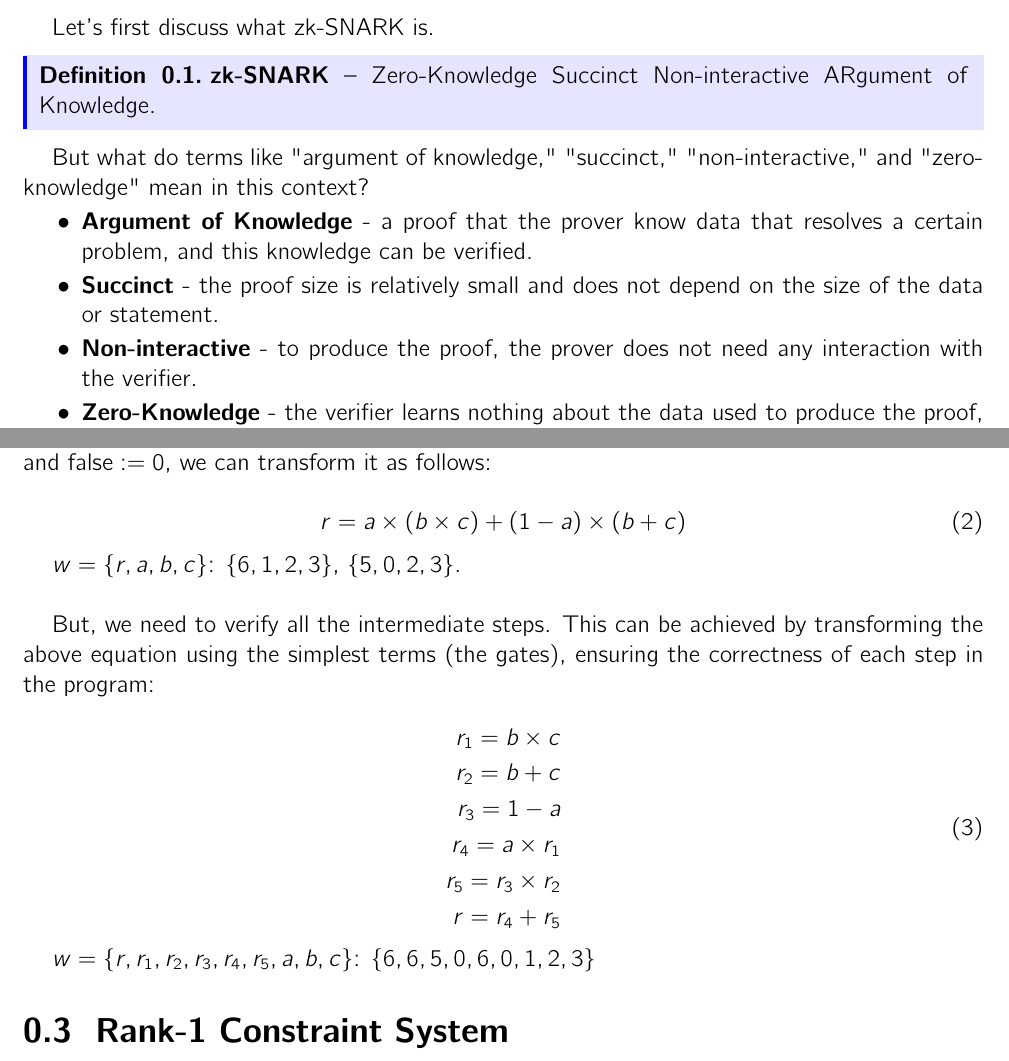
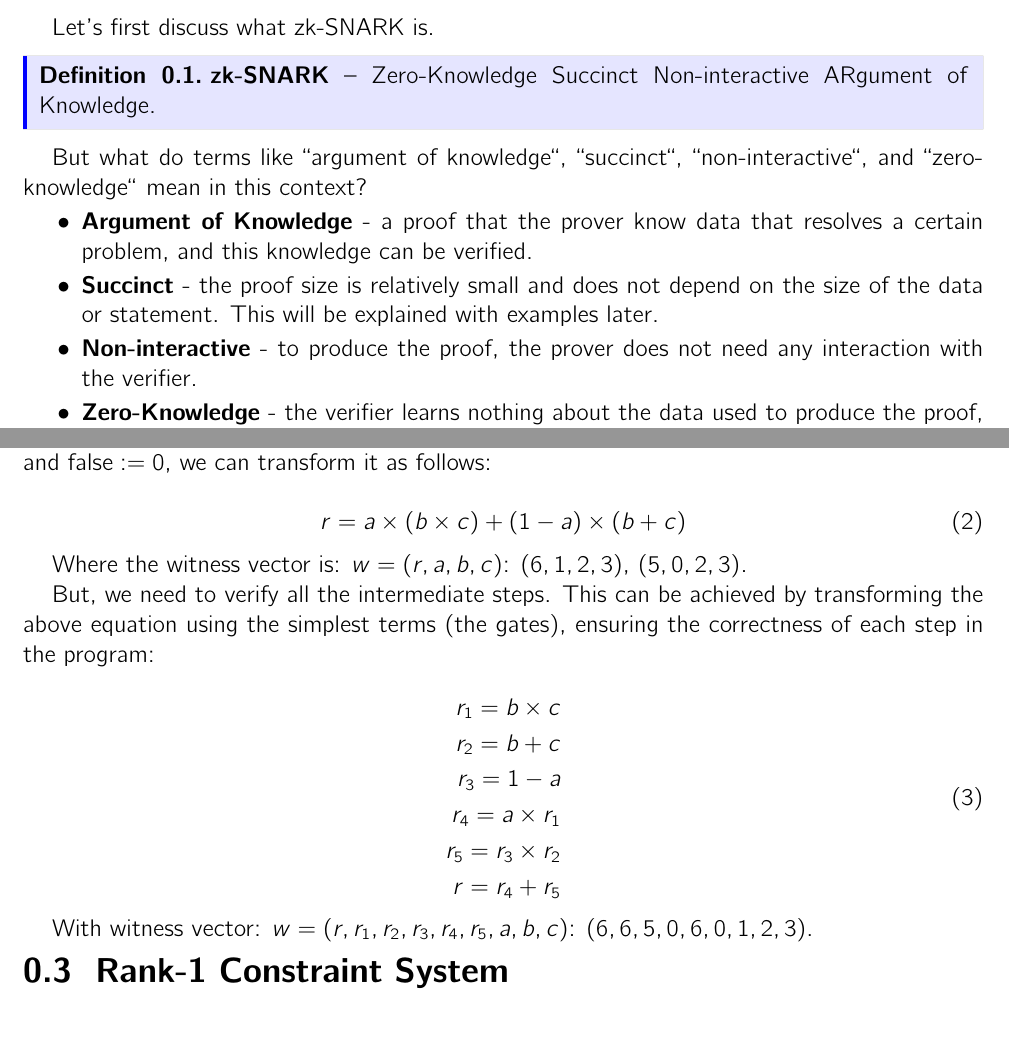
Before and after one commit to ZKDL-Camp/lectures-tex, a LaTeX document (lectures/zksnark.tex): two parts of pages 1 and 3 of 3, joined at a grey line, cut so that both start at the same text. The pictures show the PDF file lectures/zksnark.pdf that the author committed with the source.

Commit message:
Resolve comments

```diff
--- a/lectures/zksnark.tex
+++ b/lectures/zksnark.tex
@@ -10,14 +10,14 @@ Let's first discuss what zk-SNARK is.
     \textbf{zk-SNARK} – Zero-Knowledge Succinct Non-interactive ARgument of Knowledge.
 \end{definition}
 
-But what do terms like "argument of knowledge," "succinct," "non-interactive," and
-"zero-knowledge" mean in this context?
+But what do terms like ``argument of knowledge``, ``succinct``, ``non-interactive``, and
+``zero-knowledge`` mean in this context?
 
 \begin{itemize}
     \item \textbf{Argument of Knowledge} - a proof that the prover know data that resolves a certain
     problem, and this knowledge can be verified.
     \item \textbf{Succinct} - the proof size is relatively small and does not depend on the size of
-    the data or statement.
+    the data or statement. This will be explained with examples later.
     \item \textbf{Non-interactive} - to produce the proof, the prover does not need any interaction
     with the verifier.
     \item \textbf{Zero-Knowledge} - the verifier learns nothing about the data used to produce the
@@ -211,7 +211,7 @@ circuits.
 
 Very simple program with a multiplication.
 
-\begin{lstlisting}[numbers=none]
+\begin{lstlisting}[language=C,numbers=none]
     return a * b
 \end{lstlisting}
 
@@ -221,10 +221,10 @@ This can be represented as a circuit with only one gate:
     r = a \times b
 \end{equation}
 
-The witness vector (solution vector) is $w = \{r, a, b\}$, for example: $\{6, 2, 3\}$. We
+The witness vector (solution vector) is $w = (r, a, b)$, for example: $(6, 2, 3)$. We
 assume that the $a$ and $b$ are input values.
 
-We can think of the "=" in the gate as an assertion, meaning that if $a \times b$ does not equal
+We can think of the ``=`` in the gate as an assertion, meaning that if $a \times b$ does not equal
 $r$, the assertion fails, and the input values don't resolve the circuit.
 
 How can we translate an if statement?
@@ -245,7 +245,7 @@ $\text{true} := 1$ and $\text{false} := 0$, we can transform it as follows:
     r = a \times (b \times c) + (1 - a) \times (b + c)
 \end{equation}
 
-$w = \{r, a , b, c\}$: $\{6, 1, 2, 3\}$, $\{5, 0, 2, 3\}$. \\
+Where the witness vector is: $w = (r, a , b, c)$: $(6, 1, 2, 3)$, $(5, 0, 2, 3)$.
 
 But, we need to verify all the intermediate steps. This can be achieved by transforming the above
 equation using the simplest terms (the gates), ensuring the correctness of each step in the program:
```
Also changed, not shown: lecture-notes.pdf, lectures/zksnark.pdf, lectures/zksnark.tex (12 more changed lines).
